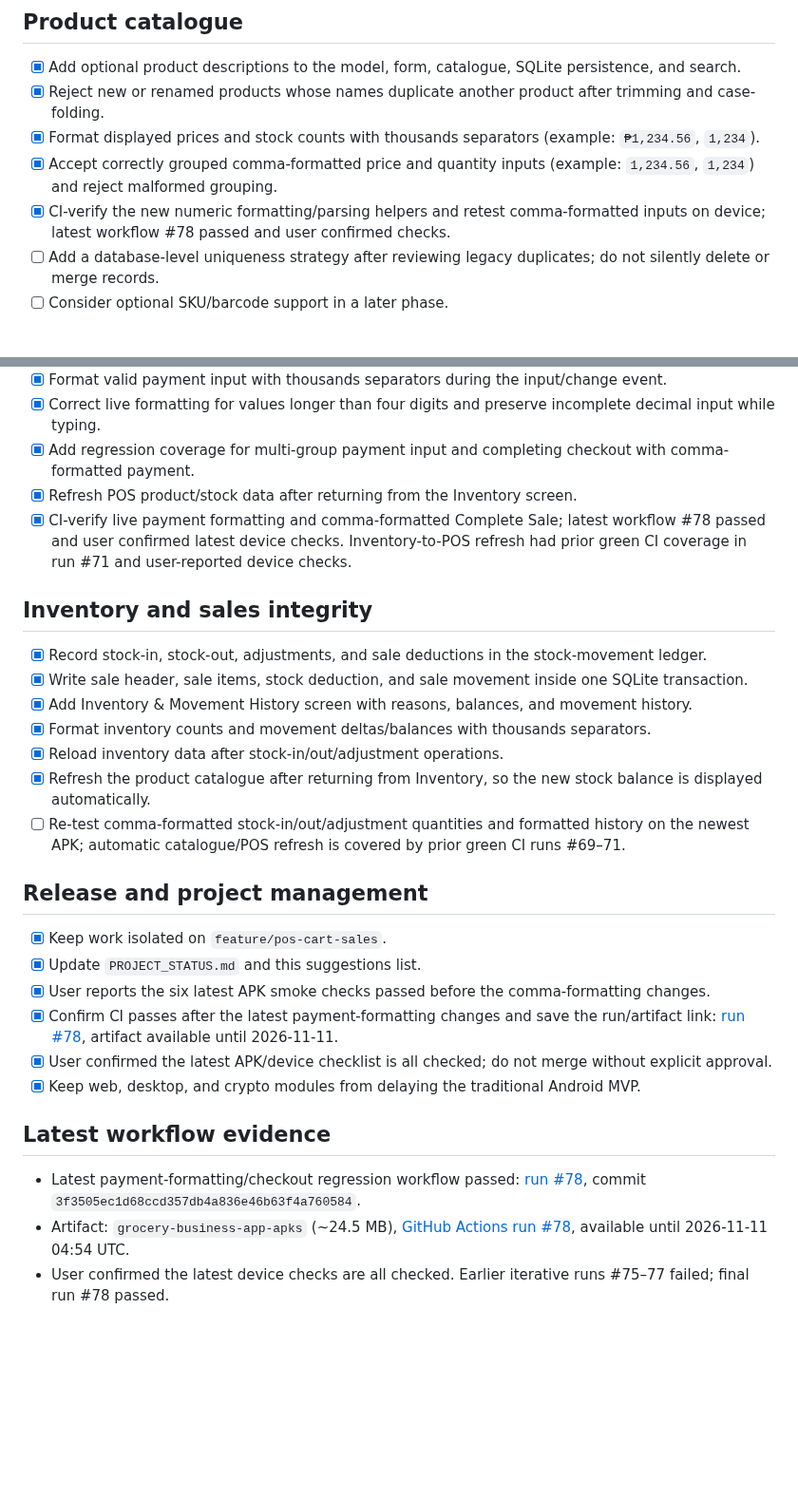
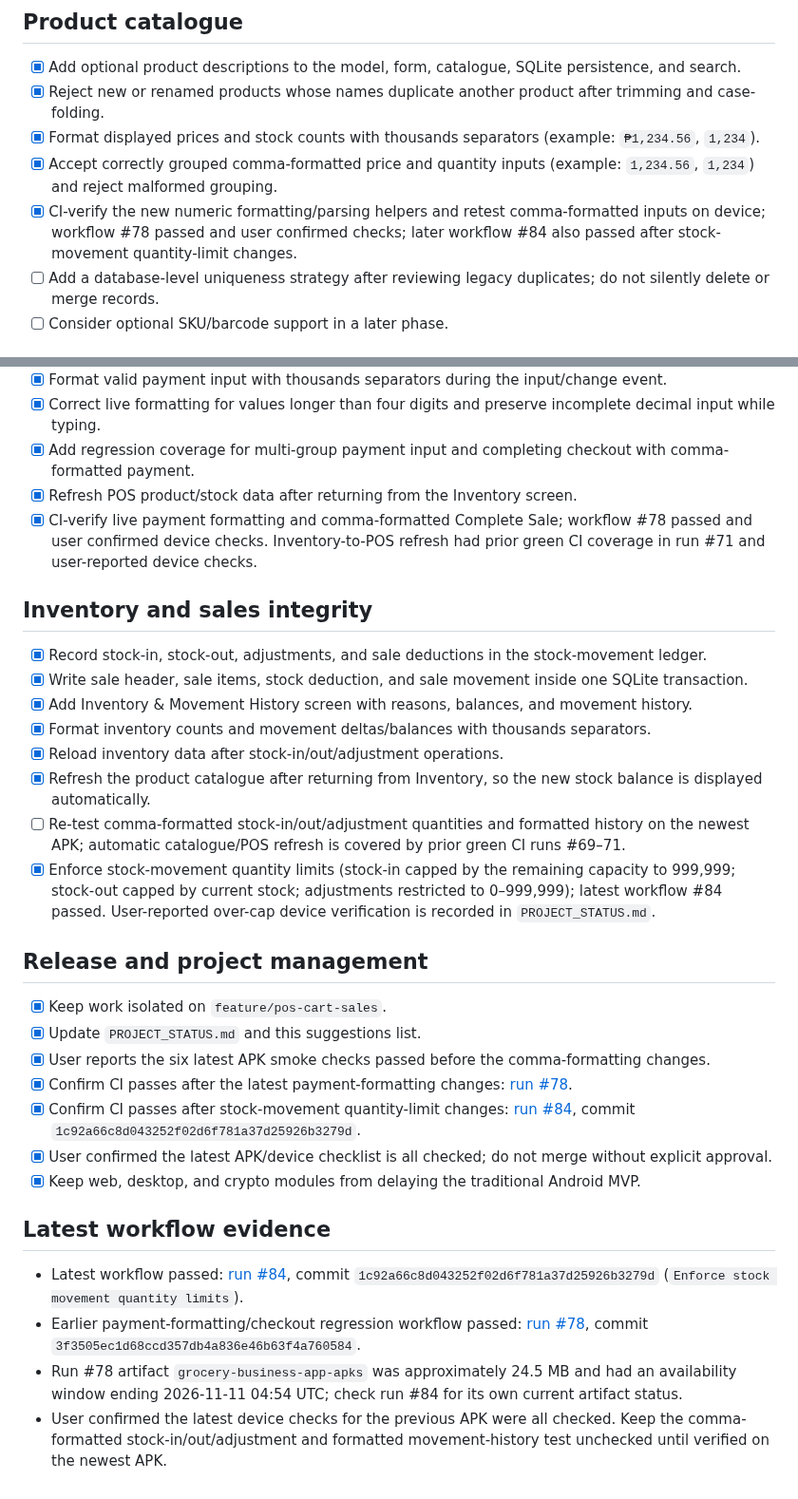
Before and after one commit to JasonScottCManalo12/grocery-business-app, a Markdown page: SUGGESTIONS.md, 2 parts joined by grey strips. Shown at 95% size. Rendered like a GitHub page; blank space fills up the shorter version.

Commit message:
docs: refresh suggestions with stock limit CI evidence

```diff
--- a/SUGGESTIONS.md
+++ b/SUGGESTIONS.md
@@ -10,7 +10,7 @@
 - [x] Reject new or renamed products whose names duplicate another product after trimming and case-folding.
 - [x] Format displayed prices and stock counts with thousands separators (example: `₱1,234.56`, `1,234`).
 - [x] Accept correctly grouped comma-formatted price and quantity inputs (example: `1,234.56`, `1,234`) and reject malformed grouping.
-- [x] CI-verify the new numeric formatting/parsing helpers and retest comma-formatted inputs on device; latest workflow #78 passed and user confirmed checks.
+- [x] CI-verify the new numeric formatting/parsing helpers and retest comma-formatted inputs on device; workflow #78 passed and user confirmed checks; later workflow #84 also passed after stock-movement quantity-limit changes.
 - [ ] Add a database-level uniqueness strategy after reviewing legacy duplicates; do not silently delete or merge records.
 - [ ] Consider optional SKU/barcode support in a later phase.
 
@@ -26,7 +26,7 @@
 - [x] Correct live formatting for values longer than four digits and preserve incomplete decimal input while typing.
 - [x] Add regression coverage for multi-group payment input and completing checkout with comma-formatted payment.
 - [x] Refresh POS product/stock data after returning from the Inventory screen.
-- [x] CI-verify live payment formatting and comma-formatted Complete Sale; latest workflow #78 passed and user confirmed latest device checks. Inventory-to-POS refresh had prior green CI coverage in run #71 and user-reported device checks.
+- [x] CI-verify live payment formatting and comma-formatted Complete Sale; workflow #78 passed and user confirmed device checks. Inventory-to-POS refresh had prior green CI coverage in run #71 and user-reported device checks.
 
 ## Inventory and sales integrity
 
@@ -37,18 +37,21 @@
 - [x] Reload inventory data after stock-in/out/adjustment operations.
 - [x] Refresh the product catalogue after returning from Inventory, so the new stock balance is displayed automatically.
 - [ ] Re-test comma-formatted stock-in/out/adjustment quantities and formatted history on the newest APK; automatic catalogue/POS refresh is covered by prior green CI runs #69–71.
+- [x] Enforce stock-movement quantity limits (stock-in capped by the remaining capacity to 999,999; stock-out capped by current stock; adjustments restricted to 0–999,999); latest workflow #84 passed. User-reported over-cap device verification is recorded in `PROJECT_STATUS.md`.
 
 ## Release and project management
 
 - [x] Keep work isolated on `feature/pos-cart-sales`.
 - [x] Update `PROJECT_STATUS.md` and this suggestions list.
 - [x] User reports the six latest APK smoke checks passed before the comma-formatting changes.
-- [x] Confirm CI passes after the latest payment-formatting changes and save the run/artifact link: [run #78](https://github.com/JasonScottCManalo12/grocery-business-app/actions/runs/40634553997), artifact available until 2026-11-11.
+- [x] Confirm CI passes after the latest payment-formatting changes: [run #78](https://github.com/JasonScottCManalo12/grocery-business-app/actions/runs/40634553997).
+- [x] Confirm CI passes after stock-movement quantity-limit changes: [run #84](https://github.com/JasonScottCManalo12/grocery-business-app/actions/runs/40639896925), commit `1c92a66c8d043252f02d6f781a37d25926b3279d`.
 - [x] User confirmed the latest APK/device checklist is all checked; do not merge without explicit approval.
 - [x] Keep web, desktop, and crypto modules from delaying the traditional Android MVP.
 
 ## Latest workflow evidence
 
-- Latest payment-formatting/checkout regression workflow passed: [run #78](https://github.com/JasonScottCManalo12/grocery-business-app/actions/runs/40634553997), commit `3f3505ec1d68ccd357db4a836e46b63f4a760584`.
-- Artifact: `grocery-business-app-apks` (~24.5 MB), [GitHub Actions run #78](https://github.com/JasonScottCManalo12/grocery-business-app/actions/runs/40634553997), available until 2026-11-11 04:54 UTC.
-- User confirmed the latest device checks are all checked. Earlier iterative runs #75–77 failed; final run #78 passed.
+- Latest workflow passed: [run #84](https://github.com/JasonScottCManalo12/grocery-business-app/actions/runs/40639896925), commit `1c92a66c8d043252f02d6f781a37d25926b3279d` (`Enforce stock movement quantity limits`).
+- Earlier payment-formatting/checkout regression workflow passed: [run #78](https://github.com/JasonScottCManalo12/grocery-business-app/actions/runs/40634553997), commit `3f3505ec1d68ccd357db4a836e46b63f4a760584`.
+- Run #78 artifact `grocery-business-app-apks` was approximately 24.5 MB and had an availability window ending 2026-11-11 04:54 UTC; check run #84 for its own current artifact status.
+- User confirmed the latest device checks for the previous APK were all checked. Keep the comma-formatted stock-in/out/adjustment and formatted movement-history test unchecked until verified on the newest APK.
```
